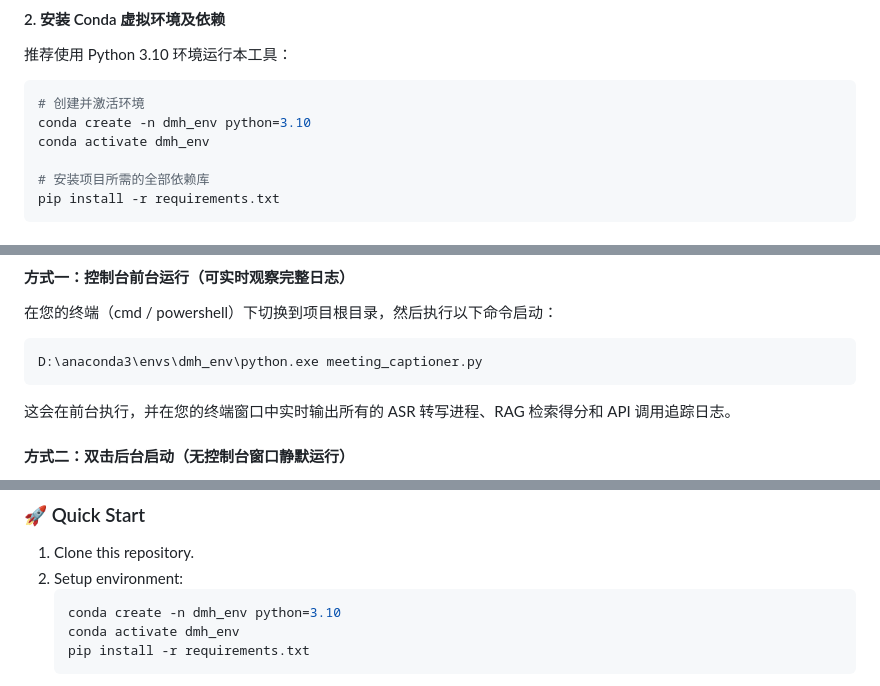
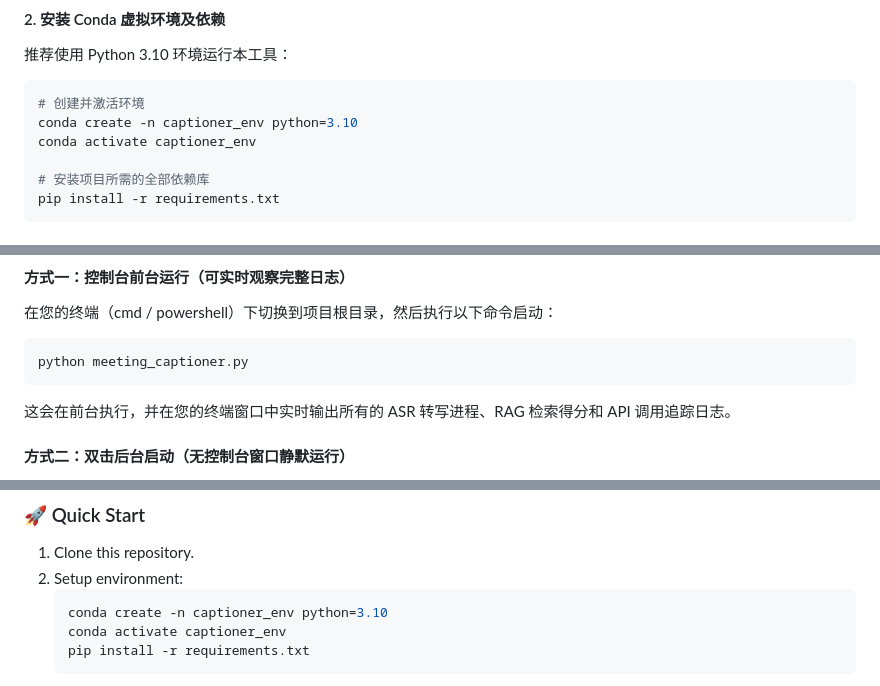
Before and after one commit to hufubufen/meeting-captioner, a Markdown page: README.md, 3 parts joined by grey strips. Rendered like a GitHub page.

Commit message:
Docs: generalize conda env names and remove personal absolute paths in README.md

````diff
--- a/README.md
+++ b/README.md
@@ -75,8 +75,8 @@ graph TD
 推荐使用 Python 3.10 环境运行本工具：
 ```bash
 # 创建并激活环境
-conda create -n dmh_env python=3.10
-conda activate dmh_env
+conda create -n captioner_env python=3.10
+conda activate captioner_env
 
 # 安装项目所需的全部依赖库
 pip install -r requirements.txt
@@ -105,7 +105,7 @@ pip install -r requirements.txt
 #### 方式一：控制台前台运行（可实时观察完整日志）
 在您的终端（cmd / powershell）下切换到项目根目录，然后执行以下命令启动：
 ```bash
-D:\anaconda3\envs\dmh_env\python.exe meeting_captioner.py
+python meeting_captioner.py
 ```
 这会在前台执行，并在您的终端窗口中实时输出所有的 ASR 转写进程、RAG 检索得分和 API 调用追踪日志。
 
@@ -133,8 +133,8 @@ For physical anti-peeping safety, it features a local SSE server, allowing you t
 1. Clone this repository.
 2. Setup environment:
    ```bash
-   conda create -n dmh_env python=3.10
-   conda activate dmh_env
+   conda create -n captioner_env python=3.10
+   conda activate captioner_env
    pip install -r requirements.txt
    ```
 3. Rename `config.example.json` to `config.json` and insert your DashScope API-Key.
````
